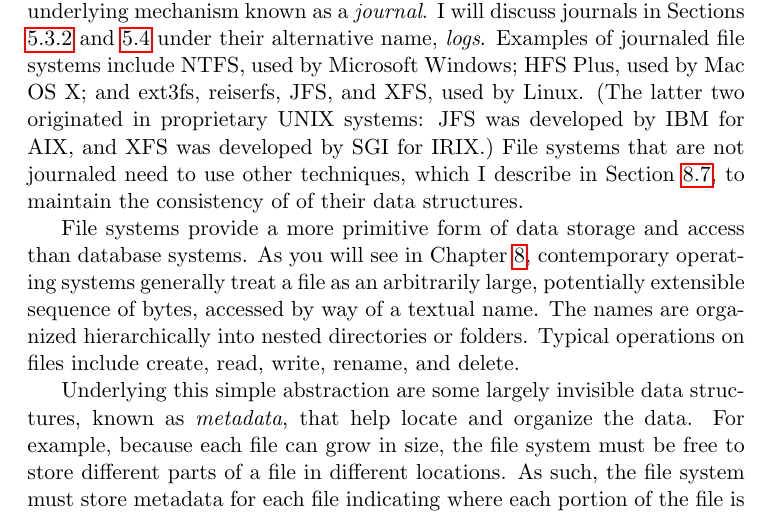
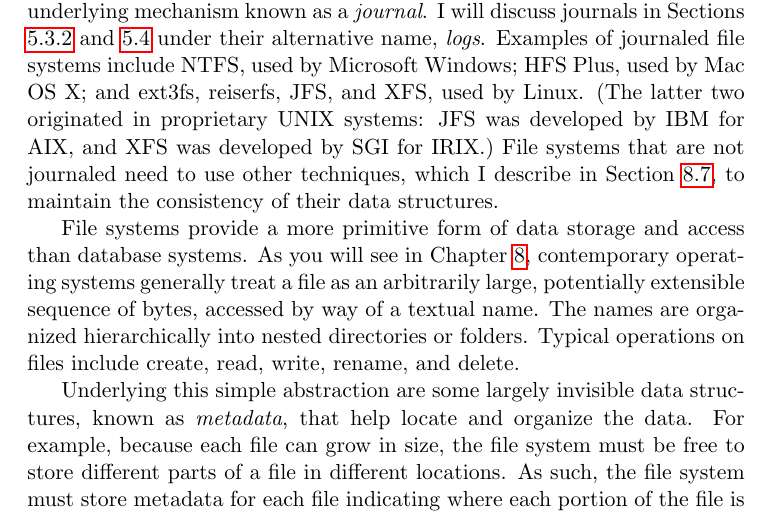
Before and after one commit to Max-Hailperin/Operating-Systems-and-Middleware--Supporting-Controlled-Interaction, a LaTeX thesis (os-book.tex, which reads transactions.tex): part of page 192 of 400, cut so that both start at the same text. Compiled offline with pdfLaTeX.

Commit message:
fixes #99

```diff
--- a/transactions.tex
+++ b/transactions.tex
@@ -521,7 +521,7 @@ originated in proprietary UNIX systems: JFS was developed by IBM for
 AIX, and XFS was developed by SGI for IRIX.)  File systems that are
 not journaled need to use other techniques, which I describe in
 Section~\ref{metadata-integrity-section}, to maintain the consistency of
-of their data structures.
+their data structures.
 
 File systems provide a more primitive form of data storage and access
 than database systems.  As you will see in Chapter~\ref{persistence-chapter}, contemporary
```
